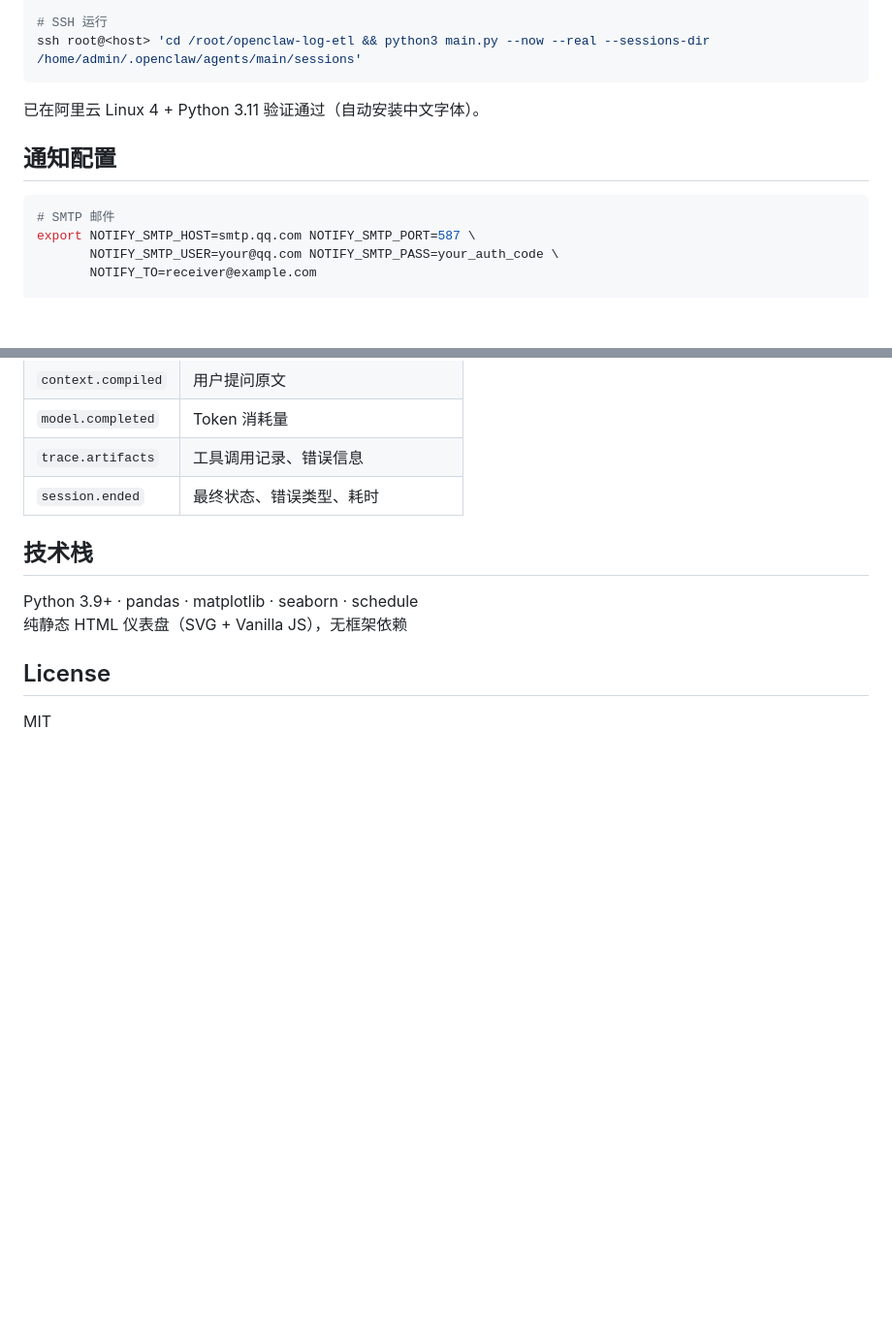
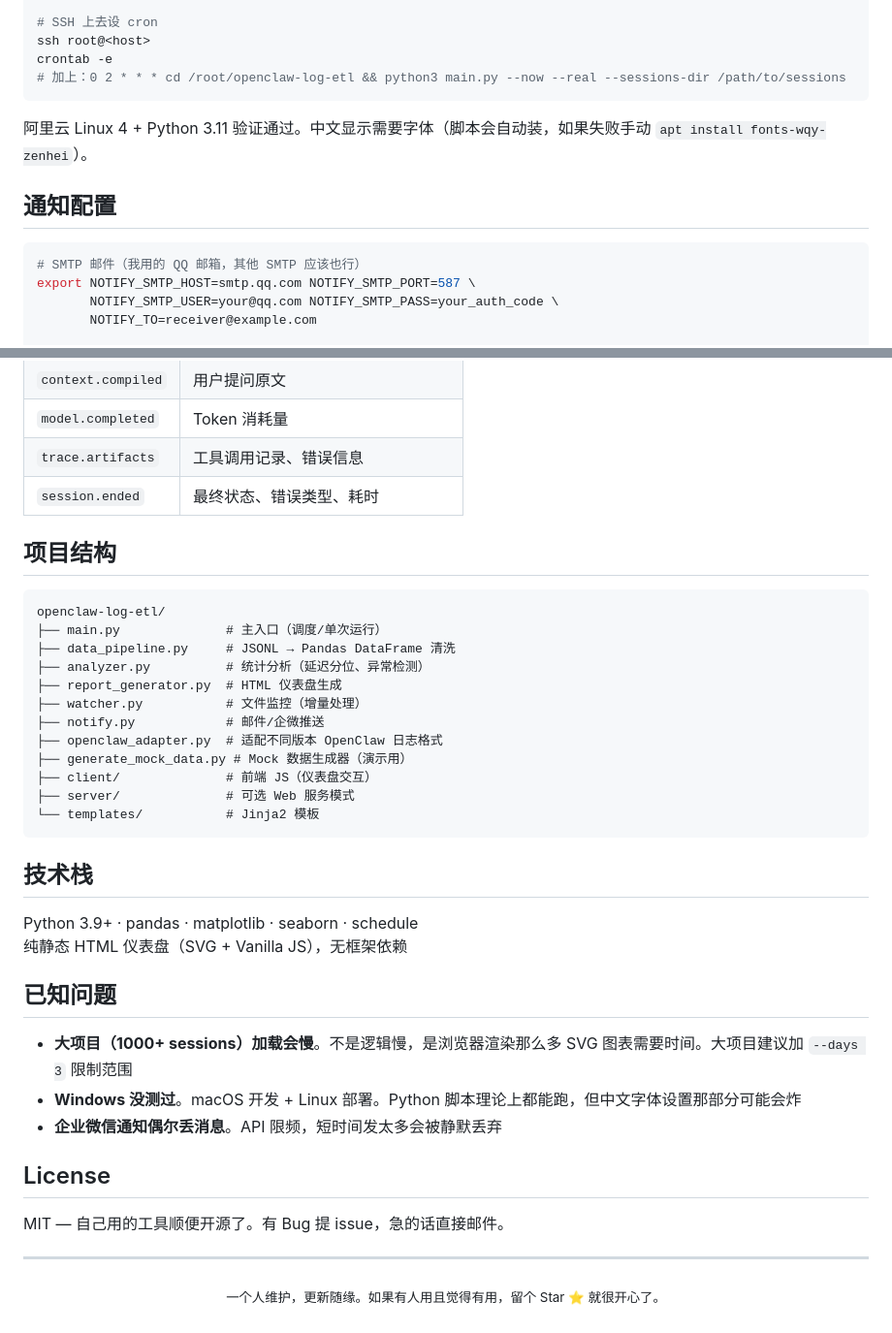
Before and after one commit to Barson0588/openclaw-log-etl, a Markdown page: README.md, 2 parts joined by grey strips. Shown at 97% size. Drawn GitHub-style; blank space fills up the shorter version.

````diff
--- a/README.md
+++ b/README.md
@@ -60,15 +66,17 @@ python main.py            # 定时调度模式（每日凌晨 2:00）
 rsync -avz ./ root@<host>:/root/openclaw-log-etl/
 
-# SSH 运行
-ssh root@<host> 'cd /root/openclaw-log-etl && python3 main.py --now --real --sessions-dir /home/admin/.openclaw/agents/main/sessions'
+# SSH 上去设 cron
+ssh root@<host>
+crontab -e
+# 加上：0 2 * * * cd /root/openclaw-log-etl && python3 main.py --now --real --sessions-dir /path/to/sessions
 ```
 
-已在阿里云 Linux 4 + Python 3.11 验证通过（自动安装中文字体）。
+阿里云 Linux 4 + Python 3.11 验证通过。中文显示需要字体（脚本会自动装，如果失败手动 `apt install fonts-wqy-zenhei`）。
 
 ## 通知配置
 
 ```bash
-# SMTP 邮件
+# SMTP 邮件（我用的 QQ 邮箱，其他 SMTP 应该也行）
 export NOTIFY_SMTP_HOST=smtp.qq.com NOTIFY_SMTP_PORT=587 \
        NOTIFY_SMTP_USER=your@qq.com NOTIFY_SMTP_PASS=your_auth_code \
        NOTIFY_TO=receiver@example.com
@@ -89,11 +97,40 @@ export NOTIFY_WECOM_WEBHOOK=https://qyapi.weixin.qq.com/cgi-bin/webhook/send?key
 | `trace.artifacts` | 工具调用记录、错误信息 |
 | `session.ended` | 最终状态、错误类型、耗时 |
 
+## 项目结构
+
+```
+openclaw-log-etl/
+├── main.py              # 主入口（调度/单次运行）
+├── data_pipeline.py     # JSONL → Pandas DataFrame 清洗
+├── analyzer.py          # 统计分析（延迟分位、异常检测）
+├── report_generator.py  # HTML 仪表盘生成
+├── watcher.py           # 文件监控（增量处理）
+├── notify.py            # 邮件/企微推送
+├── openclaw_adapter.py  # 适配不同版本 OpenClaw 日志格式
+├── generate_mock_data.py # Mock 数据生成器（演示用）
+├── client/              # 前端 JS（仪表盘交互）
+├── server/              # 可选 Web 服务模式
+└── templates/           # Jinja2 模板
+```
+
 ## 技术栈
 
 Python 3.9+ · pandas · matplotlib · seaborn · schedule
 纯静态 HTML 仪表盘（SVG + Vanilla JS），无框架依赖
 
+## 已知问题
+
+- **大项目（1000+ sessions）加载会慢**。不是逻辑慢，是浏览器渲染那么多 SVG 图表需要时间。大项目建议加 `--days 3` 限制范围
+- **Windows 没测过**。macOS 开发 + Linux 部署。Python 脚本理论上都能跑，但中文字体设置那部分可能会炸
+- **企业微信通知偶尔丢消息**。API 限频，短时间发太多会被静默丢弃
+
 ## License
 
-MIT
+MIT — 自己用的工具顺便开源了。有 Bug 提 issue，急的话直接邮件。
+
+---
+
+<p align="center">
+  <sub>一个人维护，更新随缘。如果有人用且觉得有用，留个 Star ⭐ 就很开心了。</sub>
+</p>
````
Also changed, not shown: other parts of README.md (+38 -32 lines).
